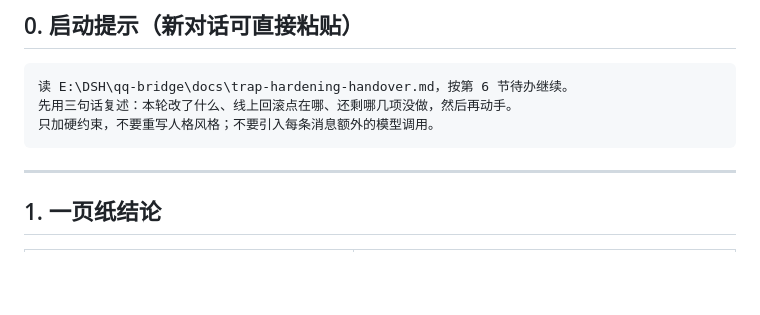
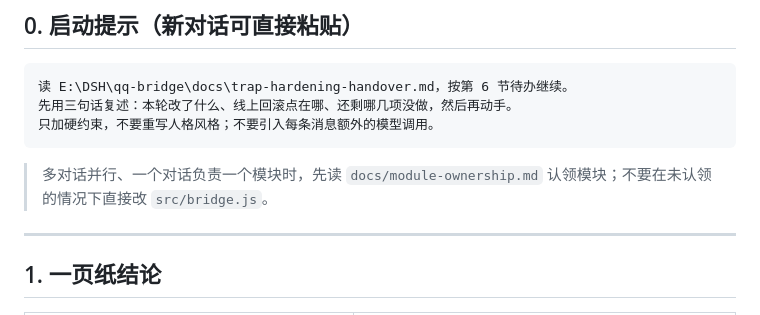
Before and after one commit to lantianbw/my_first-git, a Markdown page: docs/trap-hardening-handover.md, the part around the change. GitHub-like rendering; blank space fills up the shorter version.

Commit message:
docs: 新增多对话模块归属手册（6 模块 / 3 泳道 / 3 把锁）
- 剩余 9 项拆成 M1~M6，明确每模块负责文件与禁止触碰范围
- 3 条泳道：bridge 串行、preset 串行、运维全程并行；最多 3 个对话同时开
- 部署只留一个出口：合并 main 后抢 .deploy-lock 再跑 deploy.ps1
- 交接文档入口补认领提示

````diff
--- a/docs/trap-hardening-handover.md
+++ b/docs/trap-hardening-handover.md
@@ -14,6 +14,7 @@
 先用三句话复述：本轮改了什么、线上回滚点在哪、还剩哪几项没做，然后再动手。
 只加硬约束，不要重写人格风格；不要引入每条消息额外的模型调用。
 ```
+> 多对话并行、一个对话负责一个模块时，先读 `docs/module-ownership.md` 认领模块；不要在未认领的情况下直接改 `src/bridge.js`。
 
 ---
 
````
Also changed, not shown: docs/module-ownership.md (added, +253 -0 lines).
